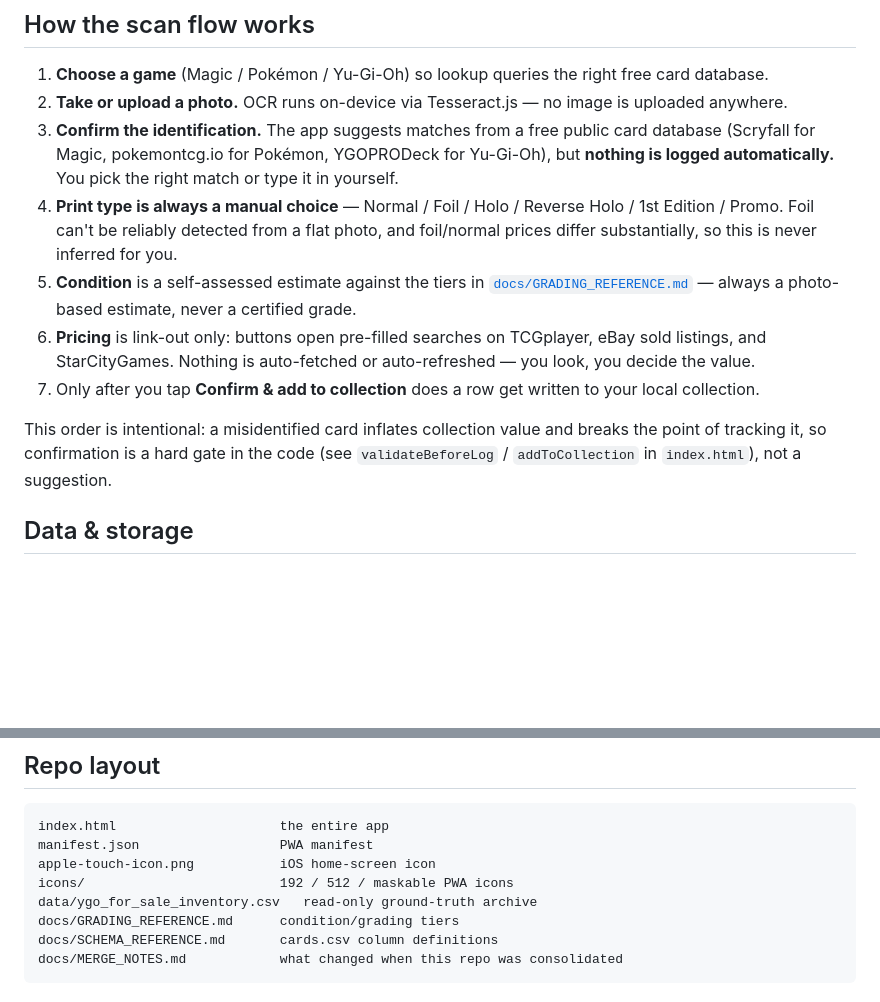
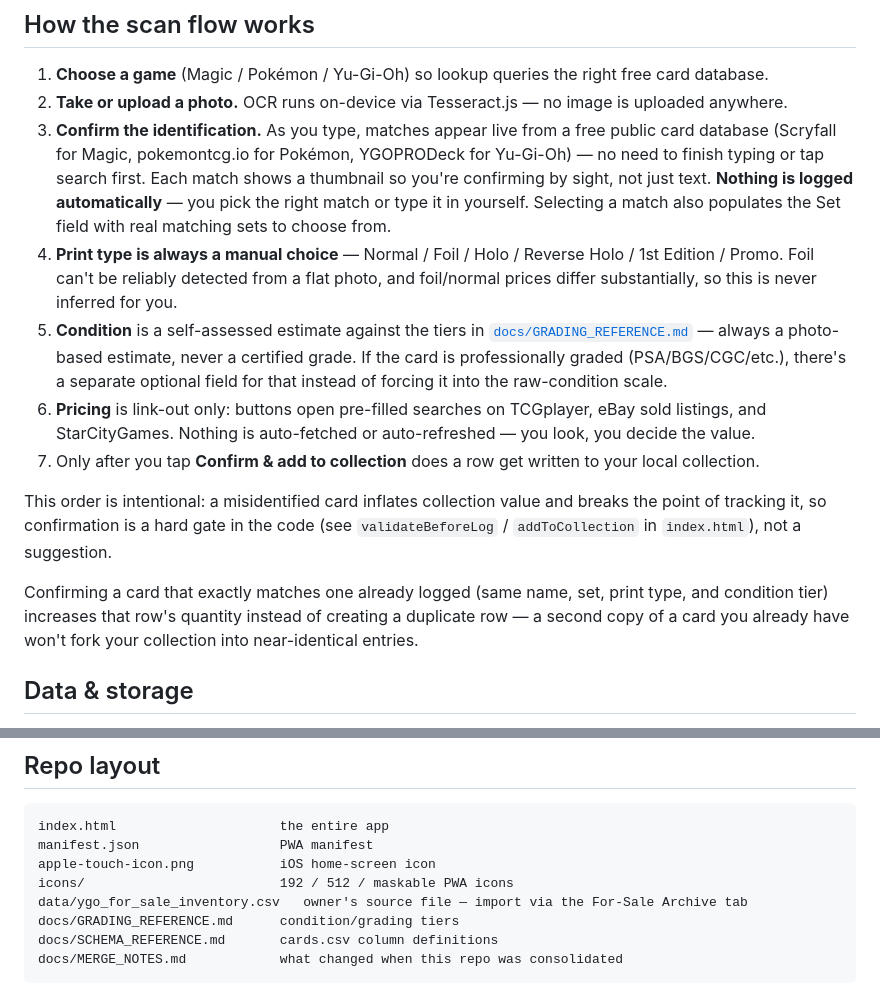
Before and after one commit to 1aquemini/cardZapp, a Markdown page: README.md, 2 parts joined by grey strips. Drawn GitHub-style; blank space fills up the shorter version.

```diff
--- a/README.md
+++ b/README.md
@@ -18,17 +18,22 @@ further to buy or submit for review.
    right free card database.
 2. **Take or upload a photo.** OCR runs on-device via Tesseract.js — no
    image is uploaded anywhere.
-3. **Confirm the identification.** The app suggests matches from a free
-   public card database (Scryfall for Magic, pokemontcg.io for Pokémon,
-   YGOPRODeck for Yu-Gi-Oh), but **nothing is logged automatically.** You
-   pick the right match or type it in yourself.
+3. **Confirm the identification.** As you type, matches appear live from a
+   free public card database (Scryfall for Magic, pokemontcg.io for
+   Pokémon, YGOPRODeck for Yu-Gi-Oh) — no need to finish typing or tap
+   search first. Each match shows a thumbnail so you're confirming by
+   sight, not just text. **Nothing is logged automatically** — you pick
+   the right match or type it in yourself. Selecting a match also
+   populates the Set field with real matching sets to choose from.
 4. **Print type is always a manual choice** — Normal / Foil / Holo /
    Reverse Holo / 1st Edition / Promo. Foil can't be reliably detected
    from a flat photo, and foil/normal prices differ substantially, so this
    is never inferred for you.
 5. **Condition** is a self-assessed estimate against the tiers in
    [`docs/GRADING_REFERENCE.md`](docs/GRADING_REFERENCE.md) — always a
-   photo-based estimate, never a certified grade.
+   photo-based estimate, never a certified grade. If the card is
+   professionally graded (PSA/BGS/CGC/etc.), there's a separate optional
+   field for that instead of forcing it into the raw-condition scale.
 6. **Pricing** is link-out only: buttons open pre-filled searches on
    TCGplayer, eBay sold listings, and StarCityGames. Nothing is
    auto-fetched or auto-refreshed — you look, you decide the value.
@@ -39,6 +44,11 @@ This order is intentional: a misidentified card inflates collection value
 and breaks the point of tracking it, so confirmation is a hard gate in the
 code (see `validateBeforeLog` / `addToCollection` in `index.html`), not a
 suggestion.
+
+Confirming a card that exactly matches one already logged (same name, set,
+print type, and condition tier) increases that row's quantity instead of
+creating a duplicate row — a second copy of a card you already have won't
+fork your collection into near-identical entries.
 
 ## Data & storage
 
@@ -102,7 +112,7 @@ index.html                     the entire app
 manifest.json                  PWA manifest
 apple-touch-icon.png           iOS home-screen icon
 icons/                         192 / 512 / maskable PWA icons
-data/ygo_for_sale_inventory.csv   read-only ground-truth archive
+data/ygo_for_sale_inventory.csv   owner's source file — import via the For-Sale Archive tab
 docs/GRADING_REFERENCE.md      condition/grading tiers
 docs/SCHEMA_REFERENCE.md       cards.csv column definitions
 docs/MERGE_NOTES.md            what changed when this repo was consolidated
```
